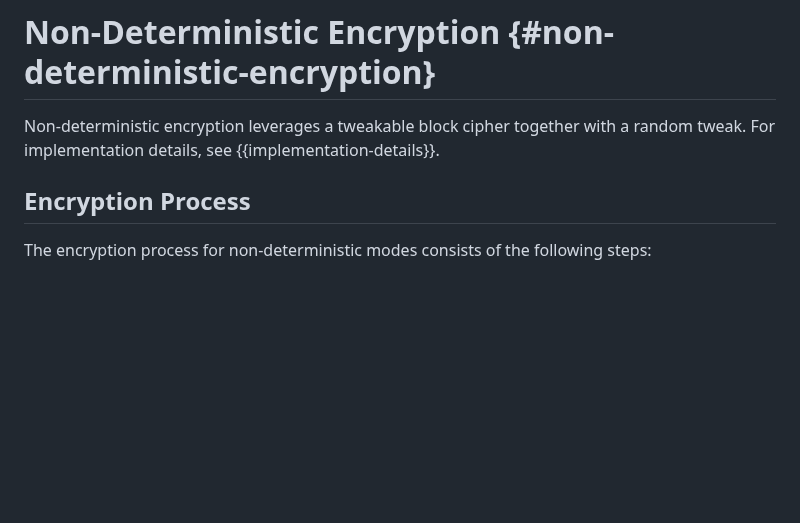
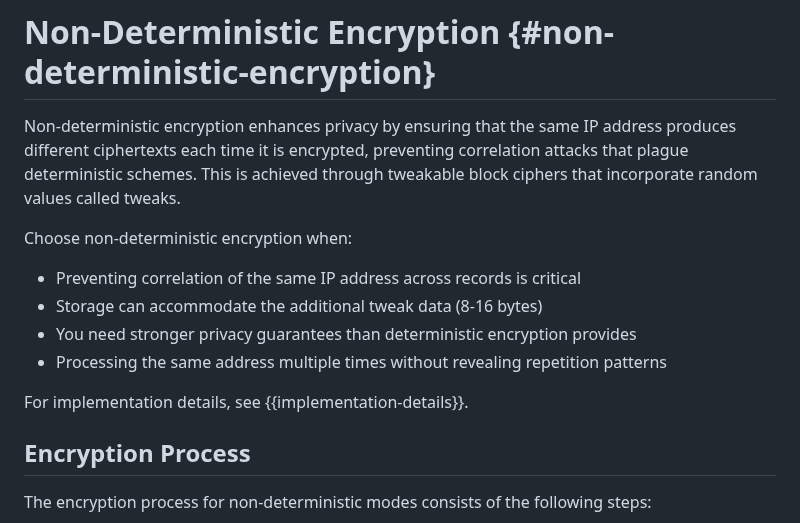
Before and after one commit to ipcrypt-std/draft-denis-ipcrypt, a Markdown page: draft-denis-ipcrypt.md, the part around one of its changes. Rendered like a GitHub page; blank space fills up the shorter version.

```diff
--- a/draft-denis-ipcrypt.md
+++ b/draft-denis-ipcrypt.md
@@ -331,7 +344,15 @@ This approach ensures consistent privacy protection through proper encryption wh
 
 # Non-Deterministic Encryption {#non-deterministic-encryption}
 
-Non-deterministic encryption leverages a tweakable block cipher together with a random tweak. For implementation details, see {{implementation-details}}.
+Non-deterministic encryption enhances privacy by ensuring that the same IP address produces different ciphertexts each time it is encrypted, preventing correlation attacks that plague deterministic schemes. This is achieved through tweakable block ciphers that incorporate random values called tweaks.
+
+Choose non-deterministic encryption when:
+- Preventing correlation of the same IP address across records is critical
+- Storage can accommodate the additional tweak data (8-16 bytes)
+- You need stronger privacy guarantees than deterministic encryption provides
+- Processing the same address multiple times without revealing repetition patterns
+
+For implementation details, see {{implementation-details}}.
 
 ## Encryption Process
 
```
Also changed, not shown: other parts of draft-denis-ipcrypt.md (+56 -15 lines).
